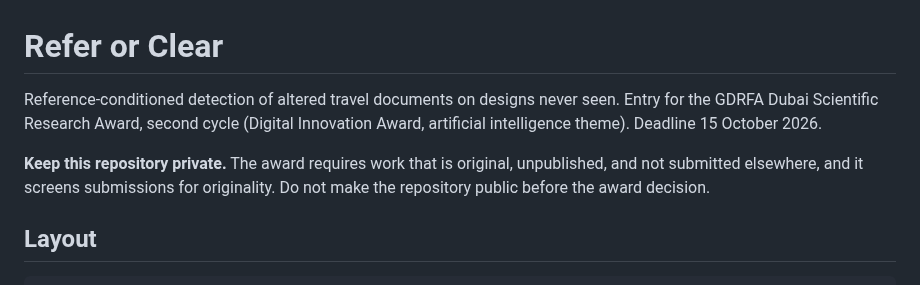
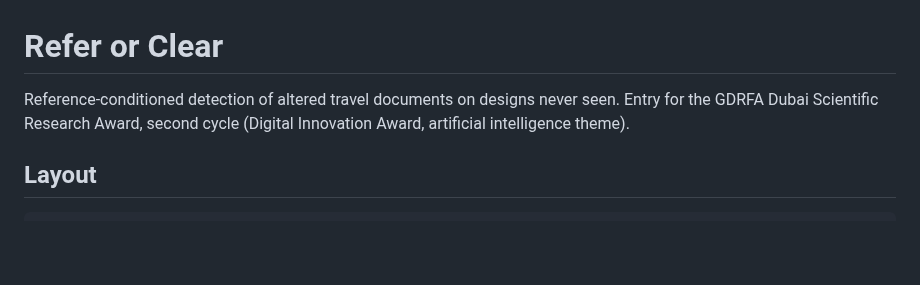
Before and after one commit to 7abushahla/ReferNet, a Markdown page: README.md, the part around the change. GitHub-like rendering; blank space fills up the shorter version.

```diff
--- a/README.md
+++ b/README.md
@@ -1,8 +1,6 @@
 # Refer or Clear
 
-Reference-conditioned detection of altered travel documents on designs never seen. Entry for the GDRFA Dubai Scientific Research Award, second cycle (Digital Innovation Award, artificial intelligence theme). Deadline 15 October 2026.
-
-**Keep this repository private.** The award requires work that is original, unpublished, and not submitted elsewhere, and it screens submissions for originality. Do not make the repository public before the award decision.
+Reference-conditioned detection of altered travel documents on designs never seen. Entry for the GDRFA Dubai Scientific Research Award, second cycle (Digital Innovation Award, artificial intelligence theme).
 
 ## Layout
 
```
